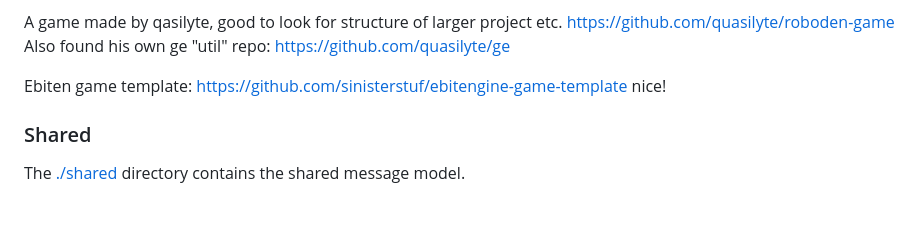
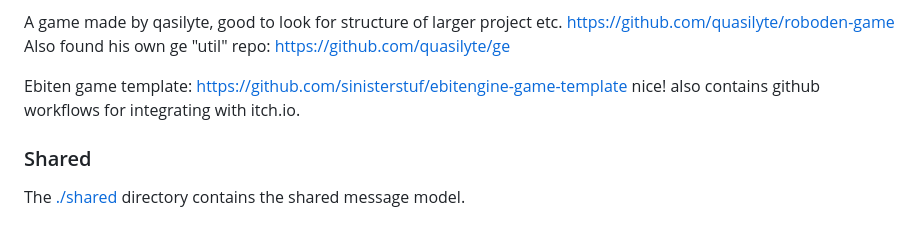
Before and after one commit to bitknife/Go-Shapes, a Markdown page: README.md, the part around the change. GitHub-like rendering.

```diff
--- a/README.md
+++ b/README.md
@@ -75,6 +75,8 @@ Also found his own ge "util" repo:
 https://github.com/quasilyte/ge
 
 Ebiten game template: https://github.com/sinisterstuf/ebitengine-game-template nice!
+also contains github workflows for integrating with itch.io.
+
 ### Shared
 The [./shared](./common) directory contains the shared message model.
 
```
Also changed, not shown: doc/colored_dots.png (added), 4 other files.
